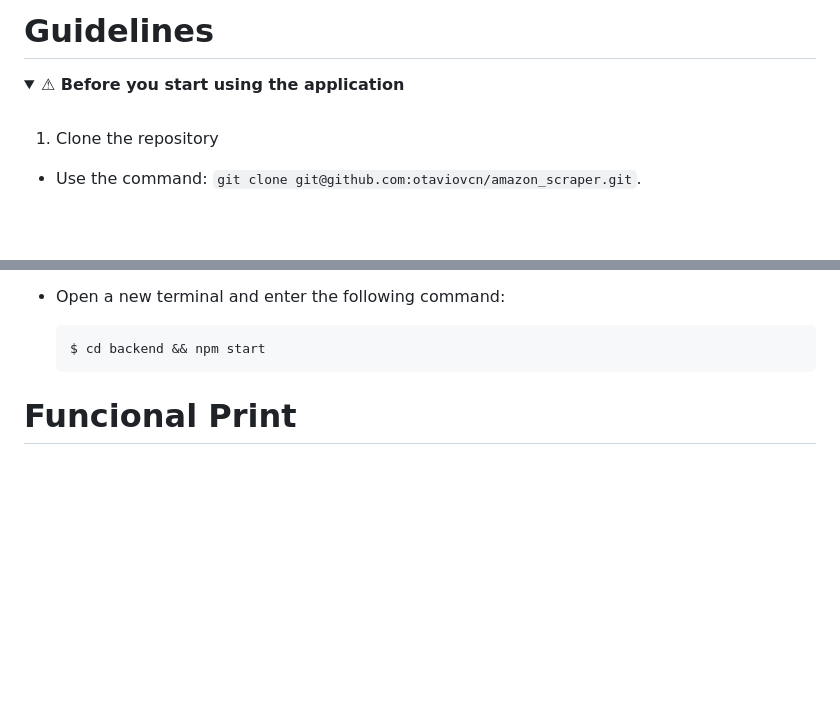
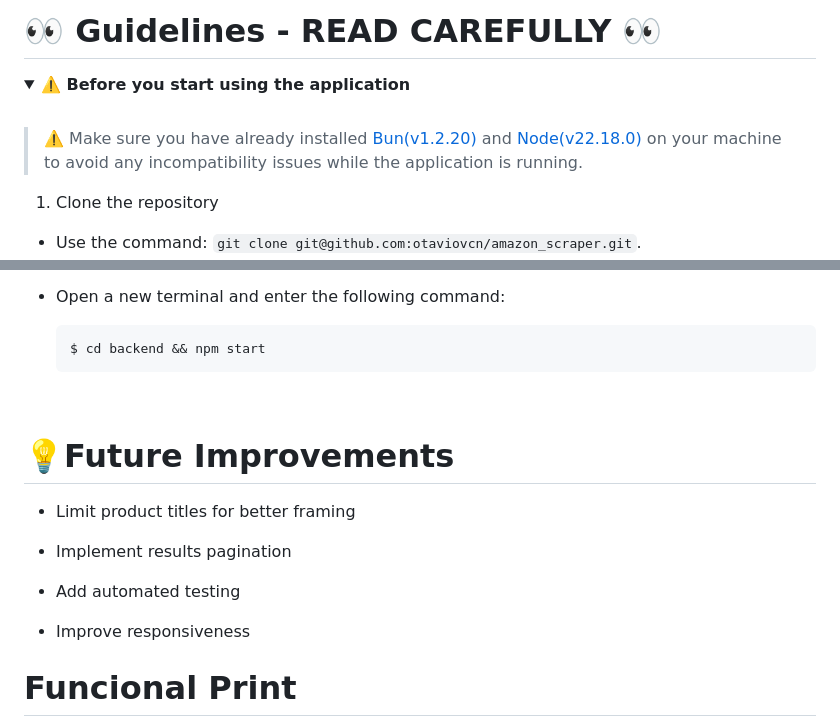
Before and after one commit to otaviovcn/amazon_scraper, a Markdown page: README.md, 2 parts joined by grey strips. Rendered like a GitHub page; folded sections open; blank space fills up the shorter version.

Commit message:
📚 doc: Small README correction

````diff
--- a/README.md
+++ b/README.md
@@ -92,7 +92,11 @@ This approach allows validation of the entire project structure, including:
 
-# Guidelines
+
+# 👀 Guidelines - READ CAREFULLY 👀
+
 <details>
-  <summary><strong>⚠ Before you start using the application</strong></summary><br />
+  <summary><strong>⚠️ Before you start using the application</strong></summary><br />
+
+  > ⚠️ Make sure you have already installed [Bun(v1.2.20)](https://bun.com/blog/bun-v1.2.20) and [Node(v22.18.0)](https://nodejs.org/en/blog/release/v22.18.0) on your machine to avoid any incompatibility issues while the application is running.
 
   1. Clone the repository
 
@@ -130,7 +134,17 @@ This approach allows validation of the entire project structure, including:
   ```bash
   $ cd backend && npm start
   ```
-</details>
+</details><br/>
+
+# 💡Future Improvements
+
+- Limit product titles for better framing
+
+- Implement results pagination
+
+- Add automated testing
+
+- Improve responsiveness
 
 
 # Funcional Print
````
Also changed, not shown: other parts of README.md (+1 -1 lines).
